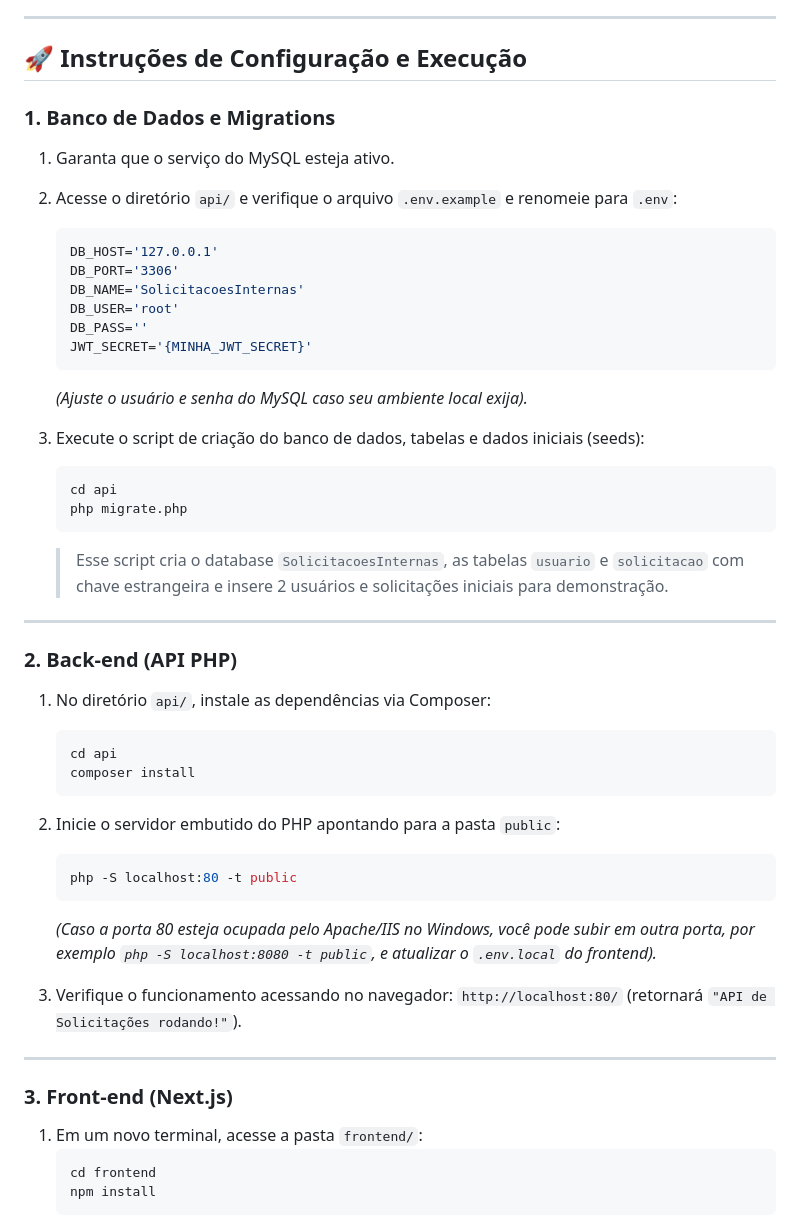
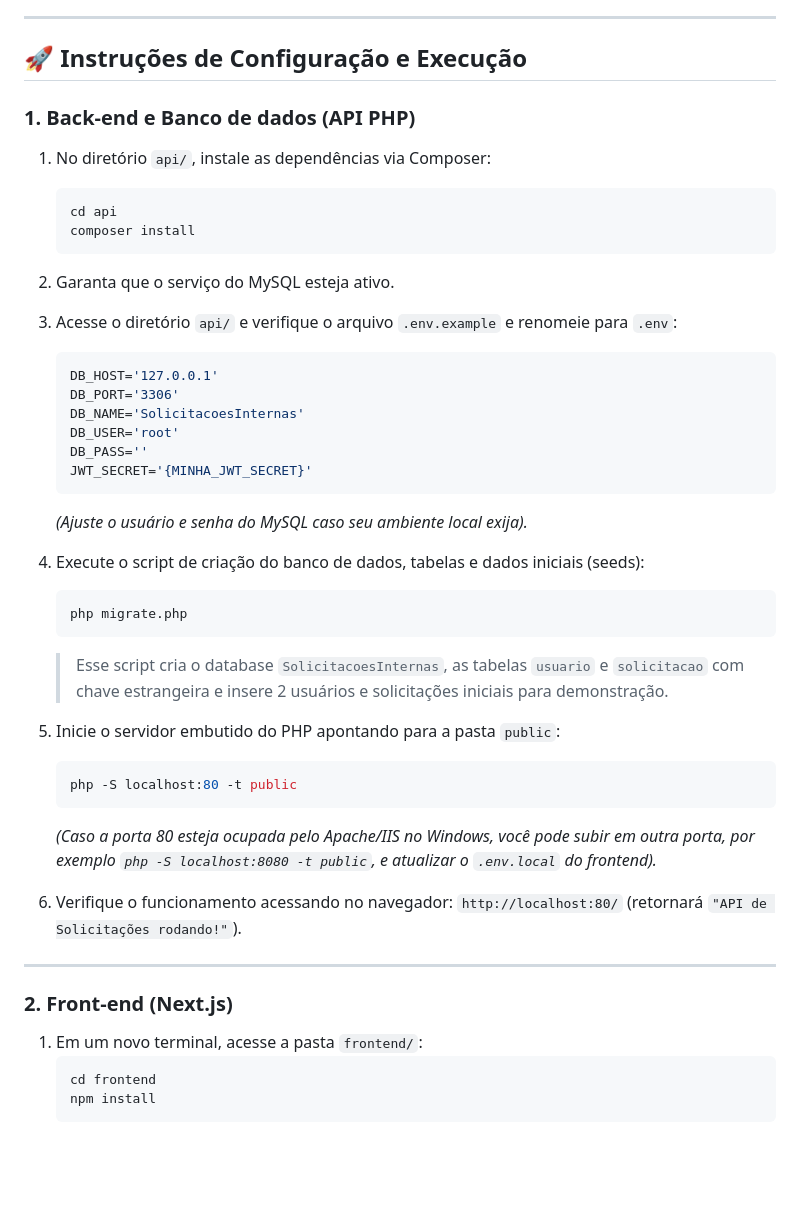
Before and after one commit to jeansf26/Solicitacoes_Internas, a Markdown page: README.md, the part around the change. Drawn GitHub-style; blank space fills up the shorter version.

Commit message:
Revise setup instructions for API and frontend
Updated setup instructions for back-end and front-end.

````diff
--- a/README.md
+++ b/README.md
@@ -85,10 +85,16 @@ Para executar o projeto localmente:
 
 ## 🚀 Instruções de Configuração e Execução
 
-### 1. Banco de Dados e Migrations
 
-1. Garanta que o serviço do MySQL esteja ativo.
-2. Acesse o diretório `api/` e verifique o arquivo `.env.example` e renomeie para `.env`:
+### 1. Back-end e Banco de dados (API PHP)
+
+1. No diretório `api/`, instale as dependências via Composer:
+   ```bash
+   cd api
+   composer install
+   ```
+2. Garanta que o serviço do MySQL esteja ativo.
+3. Acesse o diretório `api/` e verifique o arquivo `.env.example` e renomeie para `.env`:
    ```env
    DB_HOST='127.0.0.1'
    DB_PORT='3306'
@@ -99,23 +105,13 @@ Para executar o projeto localmente:
    ```
    *(Ajuste o usuário e senha do MySQL caso seu ambiente local exija).*
 
-3. Execute o script de criação do banco de dados, tabelas e dados iniciais (seeds):
+4. Execute o script de criação do banco de dados, tabelas e dados iniciais (seeds):
    ```bash
-   cd api
    php migrate.php
    ```
    > Esse script cria o database `SolicitacoesInternas`, as tabelas `usuario` e `solicitacao` com chave estrangeira e insere 2 usuários e solicitações iniciais para demonstração.
 
----
-
-### 2. Back-end (API PHP)
-
-1. No diretório `api/`, instale as dependências via Composer:
-   ```bash
-   cd api
-   composer install
-   ```
-2. Inicie o servidor embutido do PHP apontando para a pasta `public`:
+5. Inicie o servidor embutido do PHP apontando para a pasta `public`:
    ```bash
    php -S localhost:80 -t public
    ```
@@ -125,7 +121,7 @@ Para executar o projeto localmente:
 
 ---
 
-### 3. Front-end (Next.js)
+### 2. Front-end (Next.js)
 
 1. Em um novo terminal, acesse a pasta `frontend/`:
    ```bash
````
